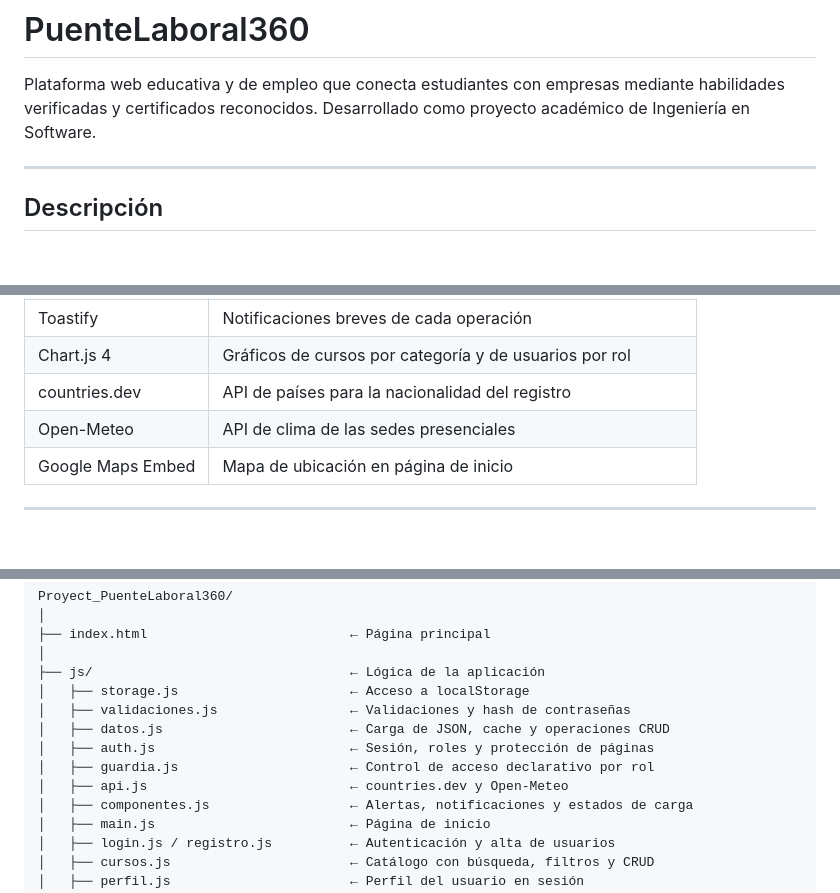
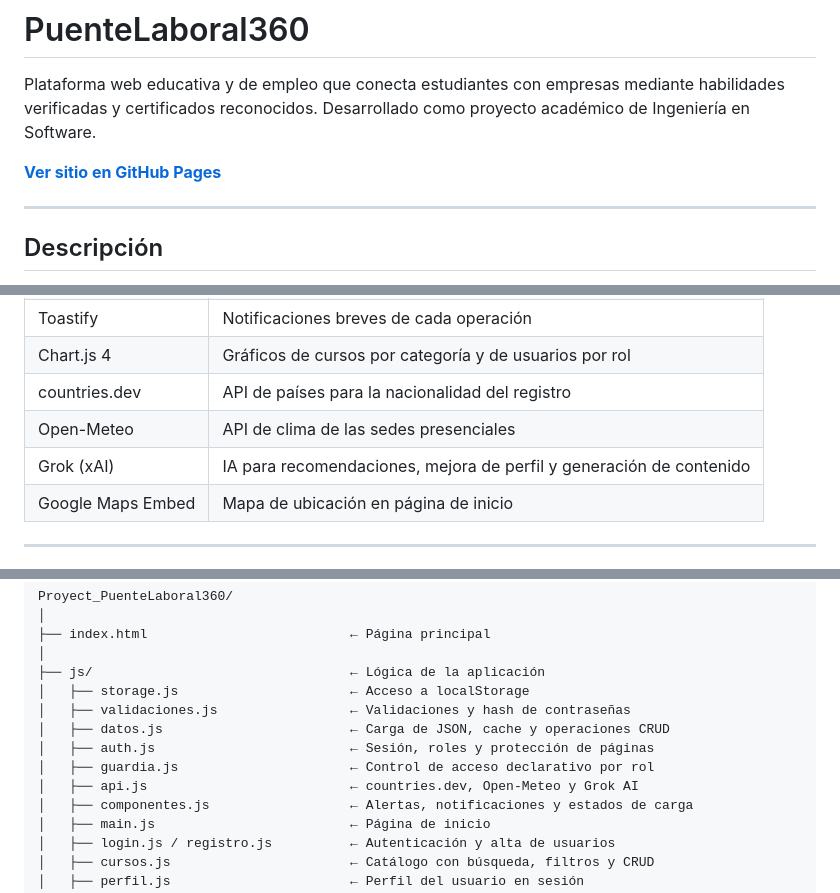
Before and after one commit to Corina-ac/Proyect_PuenteLaboral360, a Markdown page: README.md, 3 parts joined by grey strips. Drawn GitHub-style; blank space fills up the shorter version.

Commit message:
docs: README con enlace a GitHub Pages y referencia a Grok AI

```diff
--- a/README.md
+++ b/README.md
@@ -1,6 +1,8 @@
 # PuenteLaboral360
 
 Plataforma web educativa y de empleo que conecta estudiantes con empresas mediante habilidades verificadas y certificados reconocidos. Desarrollado como proyecto académico de Ingeniería en Software.
+
+**[Ver sitio en GitHub Pages](https://corina-ac.github.io/Proyect_PuenteLaboral360/)**
 
 ---
 
@@ -26,6 +28,7 @@ Plataforma web educativa y de empleo que conecta estudiantes con empresas median
 | Chart.js 4 | Gráficos de cursos por categoría y de usuarios por rol |
 | countries.dev | API de países para la nacionalidad del registro |
 | Open-Meteo | API de clima de las sedes presenciales |
+| Grok (xAI) | IA para recomendaciones, mejora de perfil y generación de contenido |
 | Google Maps Embed | Mapa de ubicación en página de inicio |
 
 ---
@@ -43,7 +46,7 @@ Proyect_PuenteLaboral360/
 │   ├── datos.js                        ← Carga de JSON, cache y operaciones CRUD
 │   ├── auth.js                         ← Sesión, roles y protección de páginas
 │   ├── guardia.js                      ← Control de acceso declarativo por rol
-│   ├── api.js                          ← countries.dev y Open-Meteo
+│   ├── api.js                          ← countries.dev, Open-Meteo y Grok AI
 │   ├── componentes.js                  ← Alertas, notificaciones y estados de carga
 │   ├── main.js                         ← Página de inicio
 │   ├── login.js / registro.js          ← Autenticación y alta de usuarios
```
